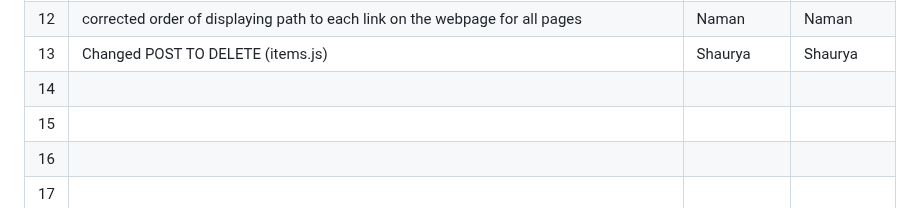
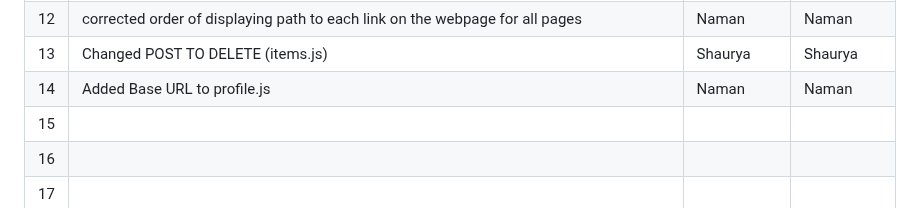
Before and after one commit to shreyash-lohare/Buggy_Repo, a Markdown page: Buggy_Repo/README.md, the part around the change. GitHub-like rendering.

```diff
--- a/Buggy_Repo/README.md
+++ b/Buggy_Repo/README.md
@@ -45,7 +45,7 @@
 | 11  | Incorrect script path in profile.html: "styles/profile.js" should be "scripts/profile.js"                                         | Shreyash              |  Shreyash            |
 | 12  | corrected order of displaying path to each link on the webpage for all pages                                         |  Naman             |      Naman        |
 | 13  |  Changed POST TO DELETE (items.js)                                        |      Shaurya         |      Shaurya       |
-| 14  |                                          |               |              |
+| 14  | Added Base URL to profile.js                                         |    Naman           | Naman             |
 | 15  |                                          |               |              |
 | 16  |                                          |               |              |
 | 17  |                                          |               |              |
```
